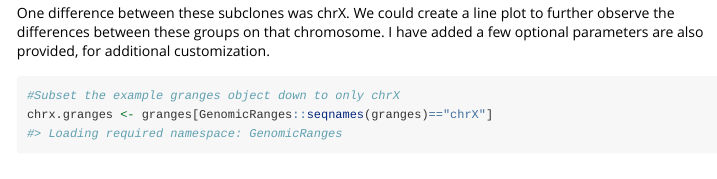
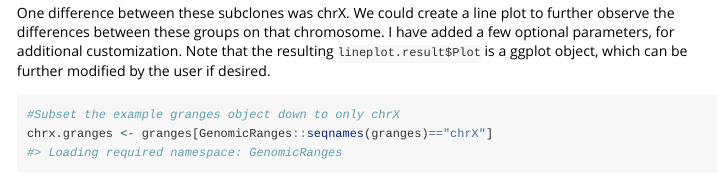
Before and after one commit to jbwebster/scCNVis, an R Markdown document (vignettes/example1.Rmd): the page in a window 1100 px wide, from 1730 px down. Rendered offline with R 4.5, knitr and Pandoc, with nearby package versions; some code elsewhere in the file could not run offline.

Commit message:
vignette

````diff
--- a/vignettes/example1.Rmd
+++ b/vignettes/example1.Rmd
@@ -83,8 +83,9 @@ print(clusters[1:5])
 
 One difference between these subclones was chrX. We could create a line plot
 to further observe the differences between these groups on that chromosome.
-I have added a few optional parameters are also provided, for additional
-customization.
+I have added a few optional parameters, for additional customization. Note
+that the resulting `lineplot.result$Plot` is a ggplot object, which can be
+further modified by the user if desired.
 
 ```{r}
 #Subset the example granges object down to only chrX
````
Also changed, not shown: 1 other file.
